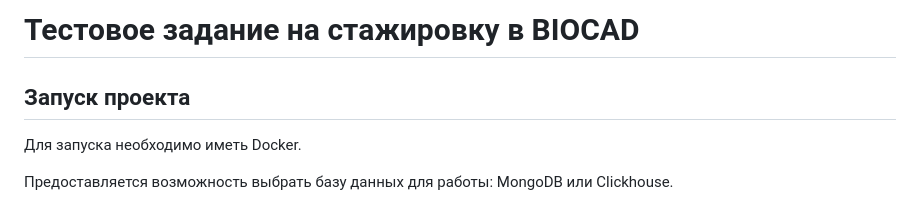
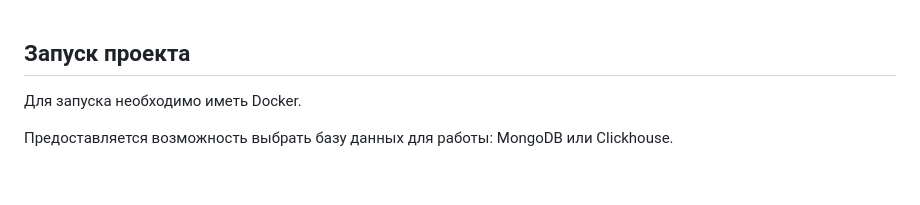
Before and after one commit to missmagenta/scanner, a Markdown page: README.md, the part around the change. Drawn GitHub-style; blank space fills up the shorter version.

```diff
--- a/README.md
+++ b/README.md
@@ -1,5 +1,3 @@
-# Тестовое задание на стажировку в BIOCAD
-
 ## Запуск проекта
 
 Для запуска необходимо иметь Docker.
```
